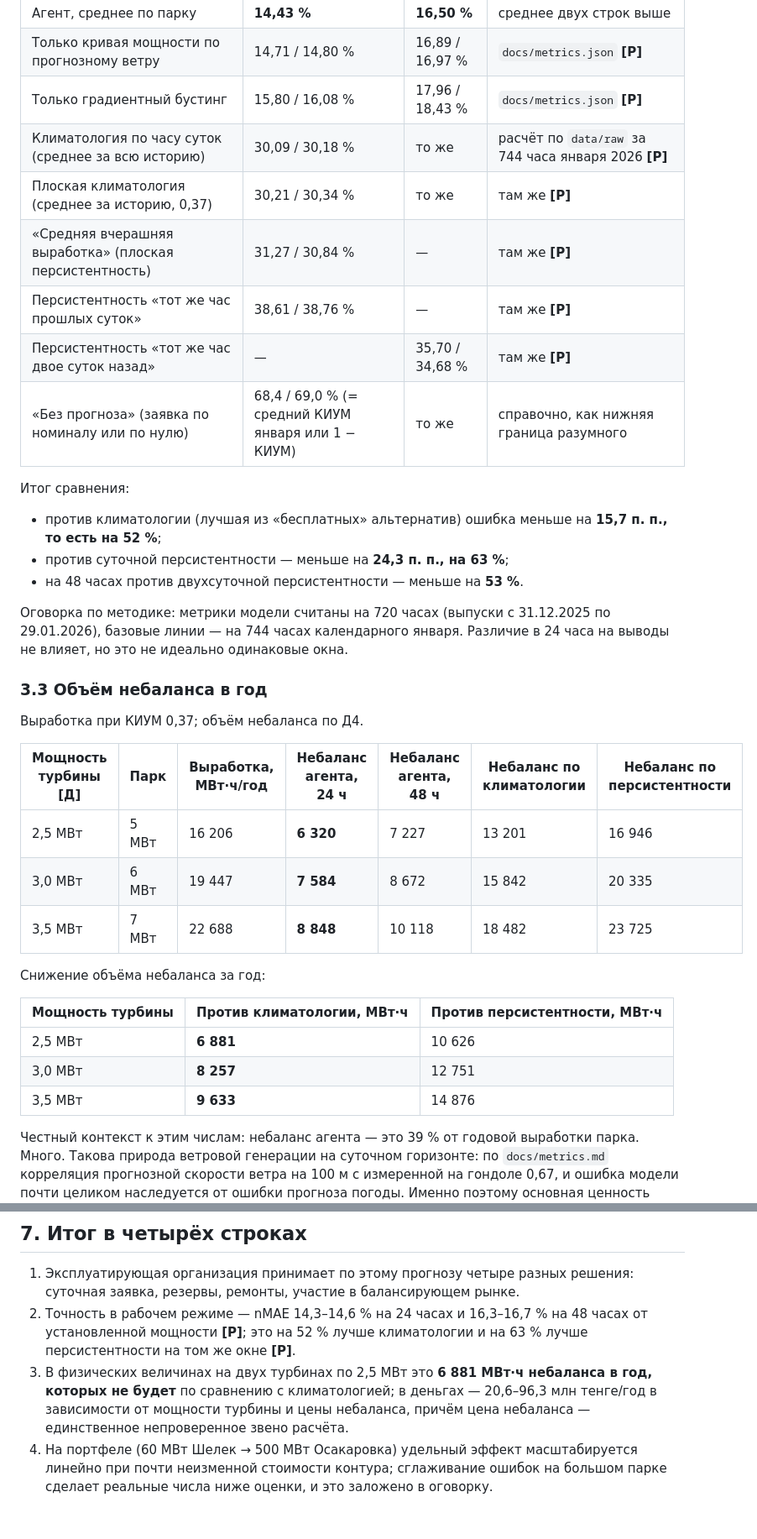
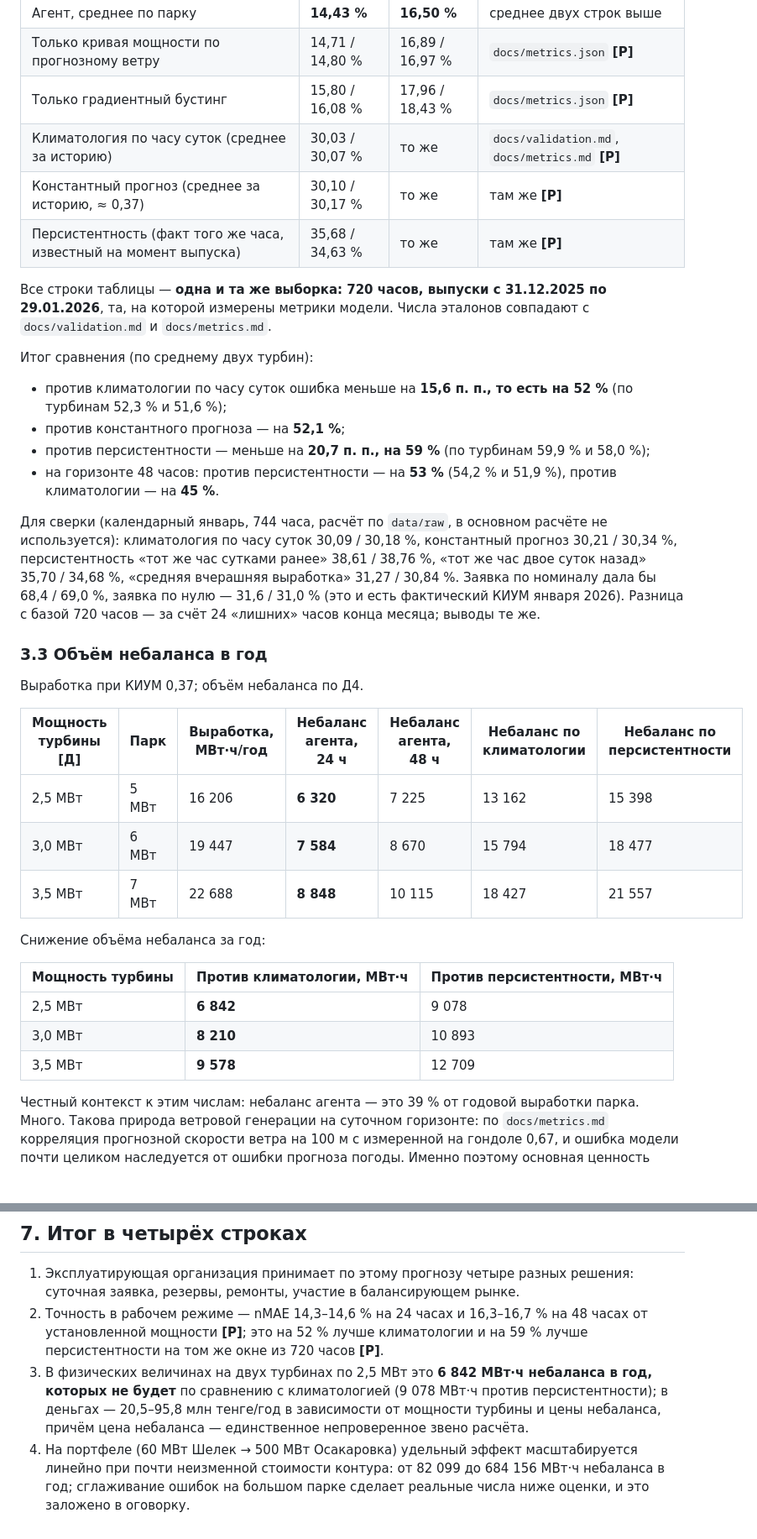
Before and after one commit to BAITC-Hacks/hack-c63c1350-technokod, a Markdown page: docs/business-value.md, 2 parts joined by grey strips. Shown at 84% size. Rendered like a GitHub page; blank space fills up the shorter version.

```diff
--- a/docs/business-value.md
+++ b/docs/business-value.md
@@ -94,20 +94,20 @@
 | Агент, среднее по парку | **14,43 %** | **16,50 %** | среднее двух строк выше |
 | Только кривая мощности по прогнозному ветру | 14,71 / 14,80 % | 16,89 / 16,97 % | `docs/metrics.json` **[Р]** |
 | Только градиентный бустинг | 15,80 / 16,08 % | 17,96 / 18,43 % | `docs/metrics.json` **[Р]** |
-| Климатология по часу суток (среднее за всю историю) | 30,09 / 30,18 % | то же | расчёт по `data/raw` за 744 часа января 2026 **[Р]** |
-| Плоская климатология (среднее за историю, 0,37) | 30,21 / 30,34 % | то же | там же **[Р]** |
-| «Средняя вчерашняя выработка» (плоская персистентность) | 31,27 / 30,84 % | — | там же **[Р]** |
-| Персистентность «тот же час прошлых суток» | 38,61 / 38,76 % | — | там же **[Р]** |
-| Персистентность «тот же час двое суток назад» | — | 35,70 / 34,68 % | там же **[Р]** |
-| «Без прогноза» (заявка по номиналу или по нулю) | 68,4 / 69,0 % (= средний КИУМ января или 1 − КИУМ) | то же | справочно, как нижняя граница разумного |
+| Климатология по часу суток (среднее за историю) | 30,03 / 30,07 % | то же | `docs/validation.md`, `docs/metrics.md` **[Р]** |
+| Константный прогноз (среднее за историю, ≈ 0,37) | 30,10 / 30,17 % | то же | там же **[Р]** |
+| Персистентность (факт того же часа, известный на момент выпуска) | 35,68 / 34,63 % | то же | там же **[Р]** |
 
-Итог сравнения:
+Все строки таблицы — **одна и та же выборка: 720 часов, выпуски с 31.12.2025 по 29.01.2026**, та, на которой измерены метрики модели. Числа эталонов совпадают с `docs/validation.md` и `docs/metrics.md`.
 
-- против климатологии (лучшая из «бесплатных» альтернатив) ошибка меньше на **15,7 п. п., то есть на 52 %**;
-- против суточной персистентности — меньше на **24,3 п. п., на 63 %**;
-- на 48 часах против двухсуточной персистентности — меньше на **53 %**.
+Итог сравнения (по среднему двух турбин):
 
-Оговорка по методике: метрики модели считаны на 720 часах (выпуски с 31.12.2025 по 29.01.2026), базовые линии — на 744 часах календарного января. Различие в 24 часа на выводы не влияет, но это не идеально одинаковые окна.
+- против климатологии по часу суток ошибка меньше на **15,6 п. п., то есть на 52 %** (по турбинам 52,3 % и 51,6 %);
+- против константного прогноза — на **52,1 %**;
+- против персистентности — меньше на **20,7 п. п., на 59 %** (по турбинам 59,9 % и 58,0 %);
+- на горизонте 48 часов: против персистентности — на **53 %** (54,2 % и 51,9 %), против климатологии — на **45 %**.
+
+Для сверки (календарный январь, 744 часа, расчёт по `data/raw`, в основном расчёте не используется): климатология по часу суток 30,09 / 30,18 %, константный прогноз 30,21 / 30,34 %, персистентность «тот же час сутками ранее» 38,61 / 38,76 %, «тот же час двое суток назад» 35,70 / 34,68 %, «средняя вчерашняя выработка» 31,27 / 30,84 %. Заявка по номиналу дала бы 68,4 / 69,0 %, заявка по нулю — 31,6 / 31,0 % (это и есть фактический КИУМ января 2026). Разница с базой 720 часов — за счёт 24 «лишних» часов конца месяца; выводы те же.
 
 ### 3.3 Объём небаланса в год
 
@@ -115,17 +115,17 @@
 
 | Мощность турбины **[Д]** | Парк | Выработка, МВт·ч/год | Небаланс агента, 24 ч | Небаланс агента, 48 ч | Небаланс по климатологии | Небаланс по персистентности |
 |---|---|---|---|---|---|---|
-| 2,5 МВт | 5 МВт | 16 206 | **6 320** | 7 227 | 13 201 | 16 946 |
-| 3,0 МВт | 6 МВт | 19 447 | **7 584** | 8 672 | 15 842 | 20 335 |
-| 3,5 МВт | 7 МВт | 22 688 | **8 848** | 10 118 | 18 482 | 23 725 |
+| 2,5 МВт | 5 МВт | 16 206 | **6 320** | 7 225 | 13 162 | 15 398 |
+| 3,0 МВт | 6 МВт | 19 447 | **7 584** | 8 670 | 15 794 | 18 477 |
+| 3,5 МВт | 7 МВт | 22 688 | **8 848** | 10 115 | 18 427 | 21 557 |
 
 Снижение объёма небаланса за год:
 
 | Мощность турбины | Против климатологии, МВт·ч | Против персистентности, МВт·ч |
 |---|---|---|
-| 2,5 МВт | **6 881** | 10 626 |
-| 3,0 МВт | **8 257** | 12 751 |
-| 3,5 МВт | **9 633** | 14 876 |
+| 2,5 МВт | **6 842** | 9 078 |
+| 3,0 МВт | **8 210** | 10 893 |
+| 3,5 МВт | **9 578** | 12 709 |
 
 Честный контекст к этим числам: небаланс агента — это 39 % от годовой выработки парка. Много. Такова природа ветровой генерации на суточном горизонте: по `docs/metrics.md` корреляция прогнозной скорости ветра на 100 м с измеренной на гондоле 0,67, и ошибка модели почти целиком наследуется от ошибки прогноза погоды. Именно поэтому основная ценность формулируется как **разница с альтернативами**, а не как «почти нулевая ошибка».
 
@@ -204,6 +204,6 @@
 ## 7. Итог в четырёх строках
 
 1. Эксплуатирующая организация принимает по этому прогнозу четыре разных решения: суточная заявка, резервы, ремонты, участие в балансирующем рынке.
-2. Точность в рабочем режиме — nMAE 14,3–14,6 % на 24 часах и 16,3–16,7 % на 48 часах от установленной мощности **[Р]**; это на 52 % лучше климатологии и на 63 % лучше персистентности на том же окне **[Р]**.
-3. В физических величинах на двух турбинах по 2,5 МВт это **6 881 МВт·ч небаланса в год, которых не будет** по сравнению с климатологией; в деньгах — 20,6–96,3 млн тенге/год в зависимости от мощности турбины и цены небаланса, причём цена небаланса — единственное непроверенное звено расчёта.
-4. На портфеле (60 МВт Шелек → 500 МВт Осакаровка) удельный эффект масштабируется линейно при почти неизменной стоимости контура; сглаживание ошибок на большом парке сделает реальные числа ниже оценки, и это заложено в оговорку.
+2. Точность в рабочем режиме — nMAE 14,3–14,6 % на 24 часах и 16,3–16,7 % на 48 часах от установленной мощности **[Р]**; это на 52 % лучше климатологии и на 59 % лучше персистентности на том же окне из 720 часов **[Р]**.
+3. В физических величинах на двух турбинах по 2,5 МВт это **6 842 МВт·ч небаланса в год, которых не будет** по сравнению с климатологией (9 078 МВт·ч против персистентности); в деньгах — 20,5–95,8 млн тенге/год в зависимости от мощности турбины и цены небаланса, причём цена небаланса — единственное непроверенное звено расчёта.
+4. На портфеле (60 МВт Шелек → 500 МВт Осакаровка) удельный эффект масштабируется линейно при почти неизменной стоимости контура: от 82 099 до 684 156 МВт·ч небаланса в год; сглаживание ошибок на большом парке сделает реальные числа ниже оценки, и это заложено в оговорку.
```
Also changed, not shown: other parts of docs/business-value.md (+10 -10 lines), docs/pitch.md (+12 -10 lines).
